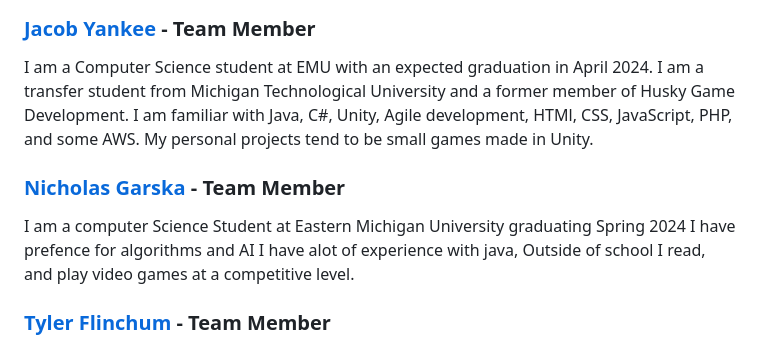
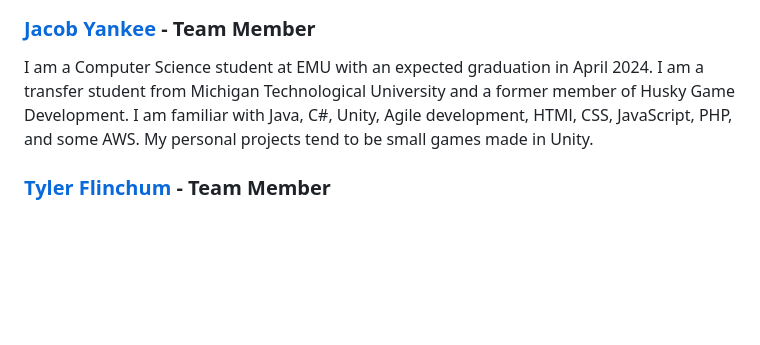
Before and after one commit to COSC481W-2024Winter/JARVIS, a Markdown page: README.md, the part around the change. GitHub-like rendering; blank space fills up the shorter version.

```diff
--- a/README.md
+++ b/README.md
@@ -96,10 +96,6 @@ I am a student of Data Science at EMU. I am graduating in April 2024. I have exp
 
 I am a Computer Science student at EMU with an expected graduation in April 2024. I am a transfer student from Michigan Technological University and a former member of Husky Game Development. I am familiar with Java, C#, Unity, Agile development, HTMl, CSS, JavaScript, PHP, and some AWS. My personal projects tend to be small games made in Unity.
 
-### [Nicholas Garska](https://github.com/Nick-Garska) - Team Member
-
-I am a computer Science Student at Eastern Michigan University graduating Spring 2024 I have prefence for algorithms and AI I have alot of experience with java, Outside of school I read, and play video games at a competitive level.
-
 ### [Tyler Flinchum](https://github.com/TFlinchu) - Team Member
 
 I am a Computer Science student at EMU, with an expected graduation in Winter 2024. Embracing the exciting world of AI and mobile app development, I'm eager to dive into new challenges and expand my skill set. A few languages I am proficient in are  Java, Python, C#, and MySQL, but I'm actively learning more. Beyond coding, I enjoy reading and gaming, which I have made a few mods for popular games such as 7DTD or Minecraft. Let's make an amazing experience!
```
